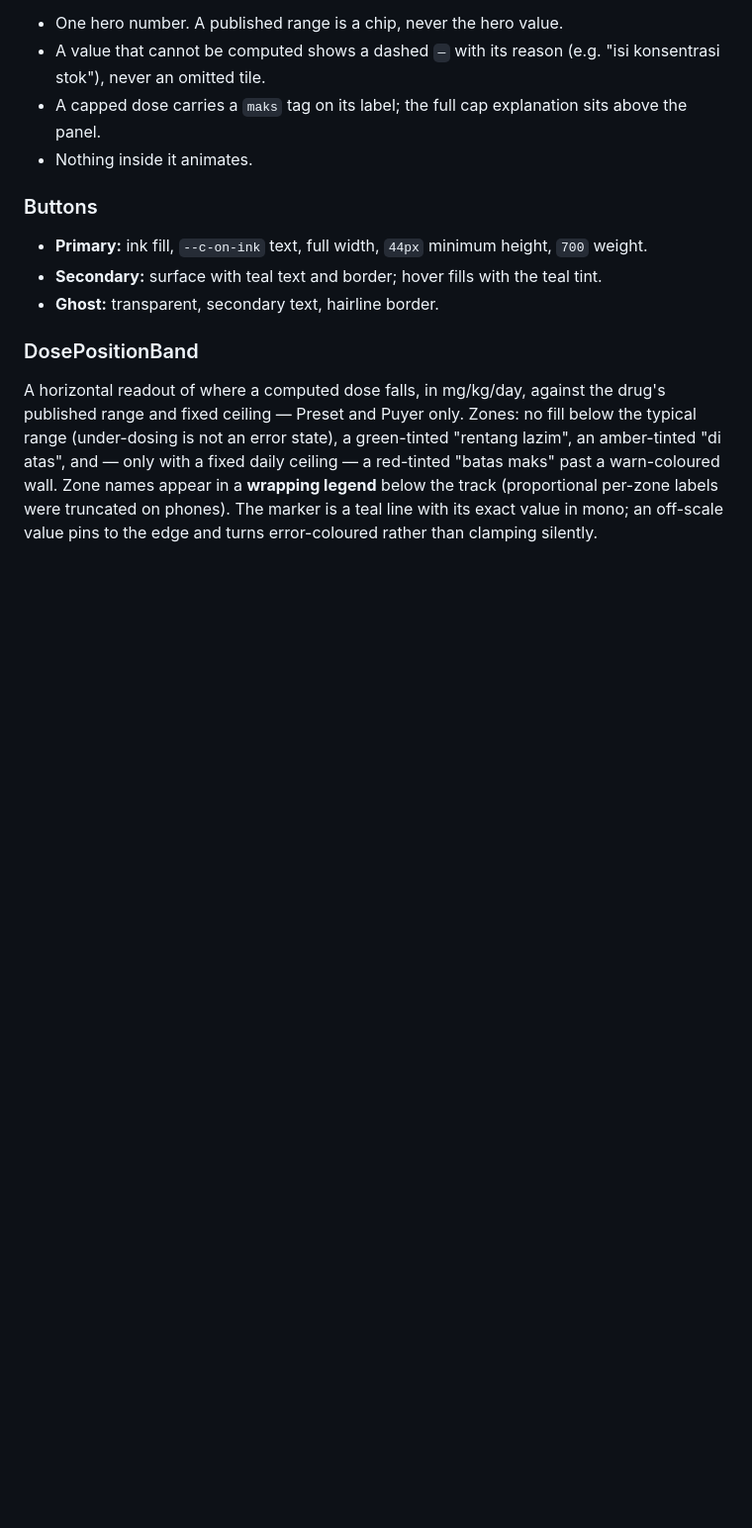
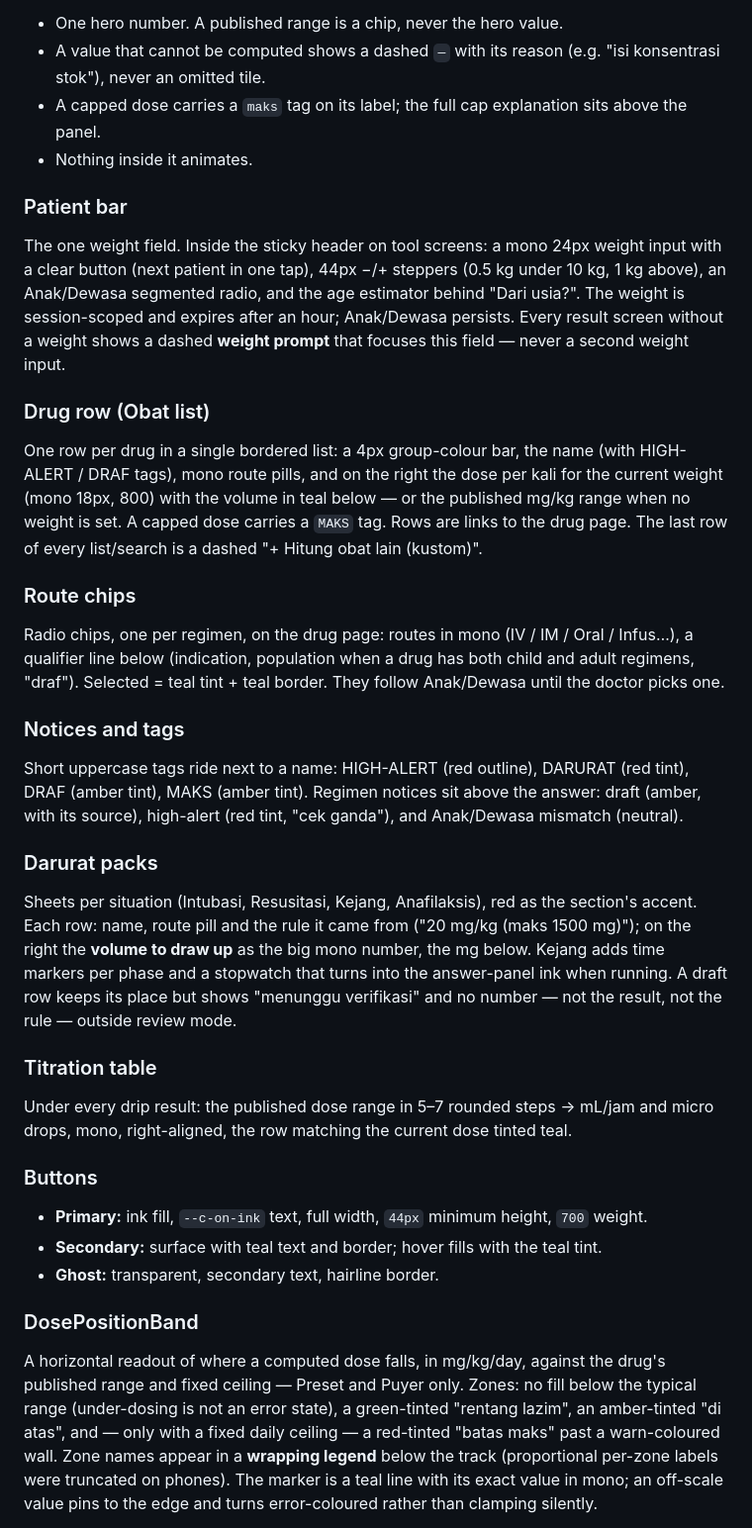
Before and after one commit to andifathulms/doserx, a Markdown page: DESIGN.md, the part around one of its changes. Shown at 99% size. Rendered like a GitHub page; blank space fills up the shorter version.

```diff
--- a/DESIGN.md
+++ b/DESIGN.md
@@ -181,6 +187,24 @@ Radii: `6px` (xs — chips inside panels, weight tag), `10px` (sm — buttons, i
 - A value that cannot be computed shows a dashed `—` with its reason (e.g. "isi konsentrasi stok"), never an omitted tile.
 - A capped dose carries a `maks` tag on its label; the full cap explanation sits above the panel.
 - Nothing inside it animates.
+
+### Patient bar
+The one weight field. Inside the sticky header on tool screens: a mono 24px weight input with a clear button (next patient in one tap), 44px −/+ steppers (0.5 kg under 10 kg, 1 kg above), an Anak/Dewasa segmented radio, and the age estimator behind "Dari usia?". The weight is session-scoped and expires after an hour; Anak/Dewasa persists. Every result screen without a weight shows a dashed **weight prompt** that focuses this field — never a second weight input.
+
+### Drug row (Obat list)
+One row per drug in a single bordered list: a 4px group-colour bar, the name (with HIGH-ALERT / DRAF tags), mono route pills, and on the right the dose per kali for the current weight (mono 18px, 800) with the volume in teal below — or the published mg/kg range when no weight is set. A capped dose carries a `MAKS` tag. Rows are links to the drug page. The last row of every list/search is a dashed "+ Hitung obat lain (kustom)".
+
+### Route chips
+Radio chips, one per regimen, on the drug page: routes in mono (IV / IM / Oral / Infus…), a qualifier line below (indication, population when a drug has both child and adult regimens, "draf"). Selected = teal tint + teal border. They follow Anak/Dewasa until the doctor picks one.
+
+### Notices and tags
+Short uppercase tags ride next to a name: HIGH-ALERT (red outline), DARURAT (red tint), DRAF (amber tint), MAKS (amber tint). Regimen notices sit above the answer: draft (amber, with its source), high-alert (red tint, "cek ganda"), and Anak/Dewasa mismatch (neutral).
+
+### Darurat packs
+Sheets per situation (Intubasi, Resusitasi, Kejang, Anafilaksis), red as the section's accent. Each row: name, route pill and the rule it came from ("20 mg/kg (maks 1500 mg)"); on the right the **volume to draw up** as the big mono number, the mg below. Kejang adds time markers per phase and a stopwatch that turns into the answer-panel ink when running. A draft row keeps its place but shows "menunggu verifikasi" and no number — not the result, not the rule — outside review mode.
+
+### Titration table
+Under every drip result: the published dose range in 5–7 rounded steps → mL/jam and micro drops, mono, right-aligned, the row matching the current dose tinted teal.
 
 ### Buttons
 - **Primary:** ink fill, `--c-on-ink` text, full width, `44px` minimum height, `700` weight.
```
Also changed, not shown: other parts of DESIGN.md (+9 -0 lines), PRODUCT.md (+6 -4 lines).
